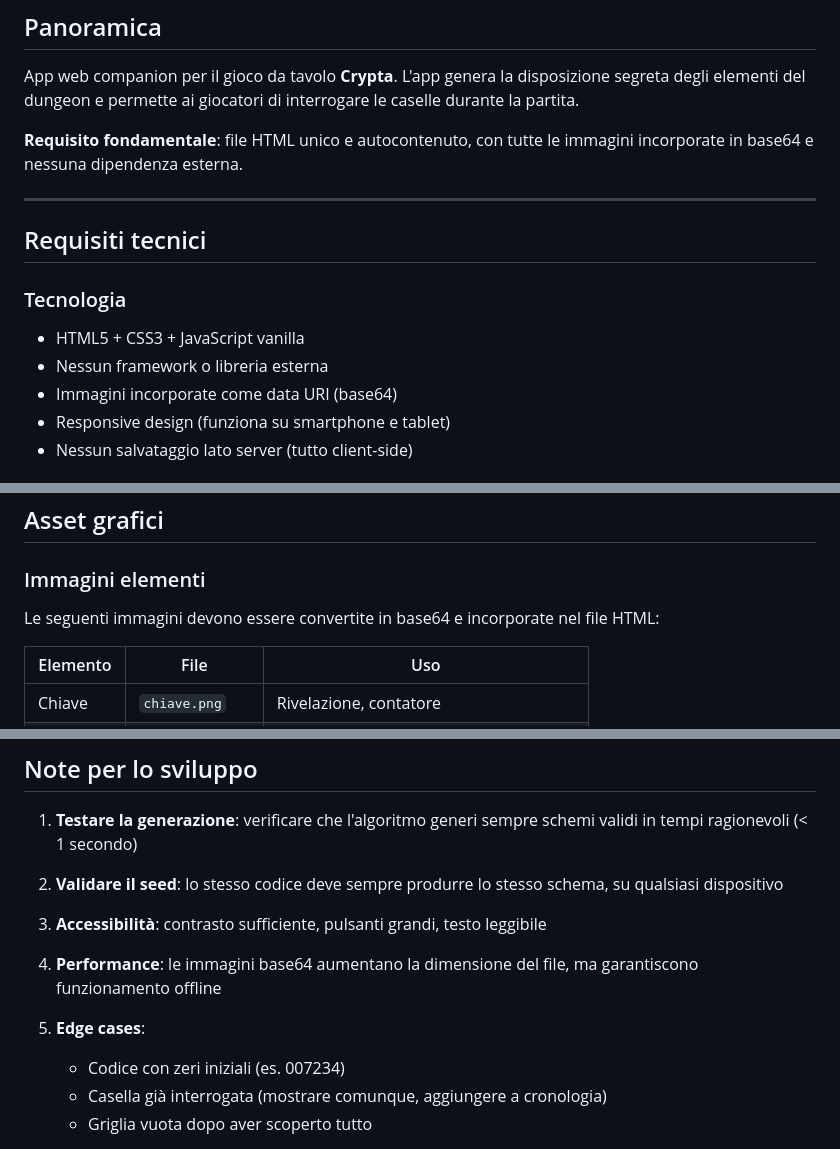
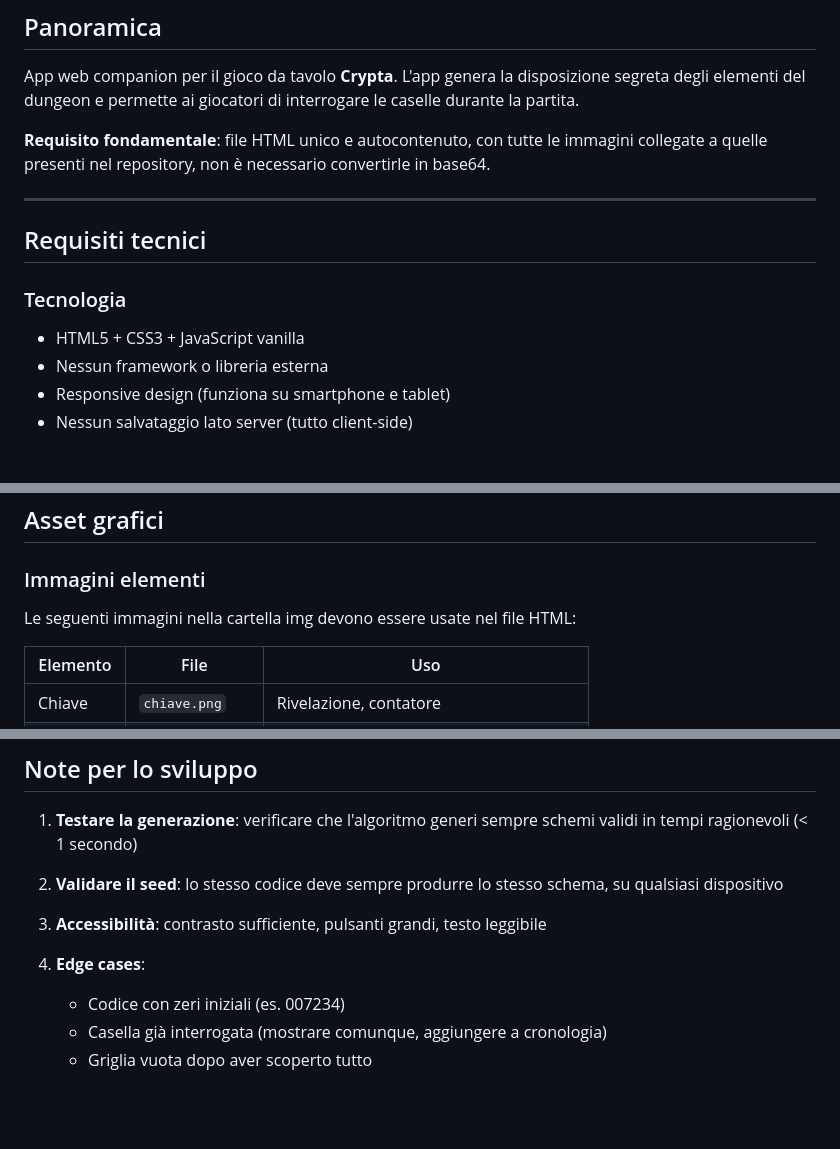
Before and after one commit to lucadj77/crypta, a Markdown page: crypta_app_specifiche.md, 3 parts joined by grey strips. Rendered like a GitHub page; blank space fills up the shorter version.

```diff
--- a/crypta_app_specifiche.md
+++ b/crypta_app_specifiche.md
@@ -4,7 +4,7 @@
 
 App web companion per il gioco da tavolo **Crypta**. L'app genera la disposizione segreta degli elementi del dungeon e permette ai giocatori di interrogare le caselle durante la partita.
 
-**Requisito fondamentale**: file HTML unico e autocontenuto, con tutte le immagini incorporate in base64 e nessuna dipendenza esterna.
+**Requisito fondamentale**: file HTML unico e autocontenuto, con tutte le immagini collegate a quelle presenti nel repository, non è necessario convertirle in base64.
 
 ---
 
@@ -13,7 +13,6 @@ App web companion per il gioco da tavolo **Crypta**. L'app genera la disposizion
 ### Tecnologia
 - HTML5 + CSS3 + JavaScript vanilla
 - Nessun framework o libreria esterna
-- Immagini incorporate come data URI (base64)
 - Responsive design (funziona su smartphone e tablet)
 - Nessun salvataggio lato server (tutto client-side)
 
@@ -431,7 +430,7 @@ function generateDungeon(seed, playerCount) {
 
 ### Immagini elementi
 
-Le seguenti immagini devono essere convertite in base64 e incorporate nel file HTML:
+Le seguenti immagini nella cartella img devono essere usate nel file HTML:
 
 | Elemento | File | Uso |
 |----------|------|-----|
@@ -591,9 +590,7 @@ Atmosfera **dungeon fantasy**: colori scuri, sensazione di esplorazione sotterra
 
 3. **Accessibilità**: contrasto sufficiente, pulsanti grandi, testo leggibile
 
-4. **Performance**: le immagini base64 aumentano la dimensione del file, ma garantiscono funzionamento offline
-
-5. **Edge cases**:
+4. **Edge cases**:
    - Codice con zeri iniziali (es. 007234)
    - Casella già interrogata (mostrare comunque, aggiungere a cronologia)
    - Griglia vuota dopo aver scoperto tutto
```
